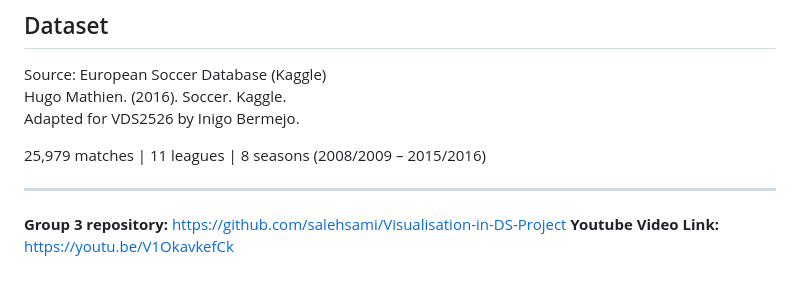
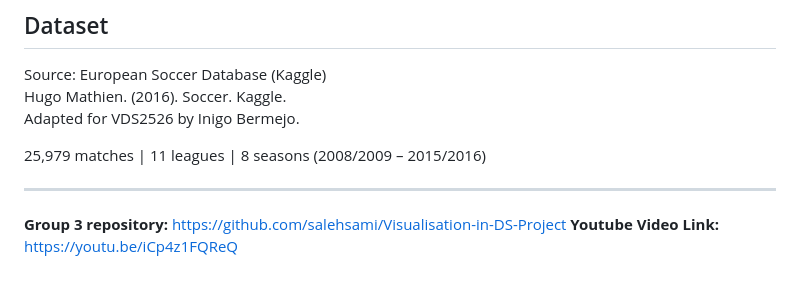
Before and after one commit to salehsami/Visualisation-in-DS-Project, a Markdown page: README.md, the part around the change. Drawn GitHub-style.

Commit message:
Update YouTube video link in README

```diff
--- a/README.md
+++ b/README.md
@@ -152,4 +152,4 @@ Adapted for VDS2526 by Inigo Bermejo.
 ---
 
 **Group 3 repository:** https://github.com/salehsami/Visualisation-in-DS-Project
-**Youtube Video Link:** https://youtu.be/V1OkavkefCk
+**Youtube Video Link:** https://youtu.be/iCp4z1FQReQ
```
